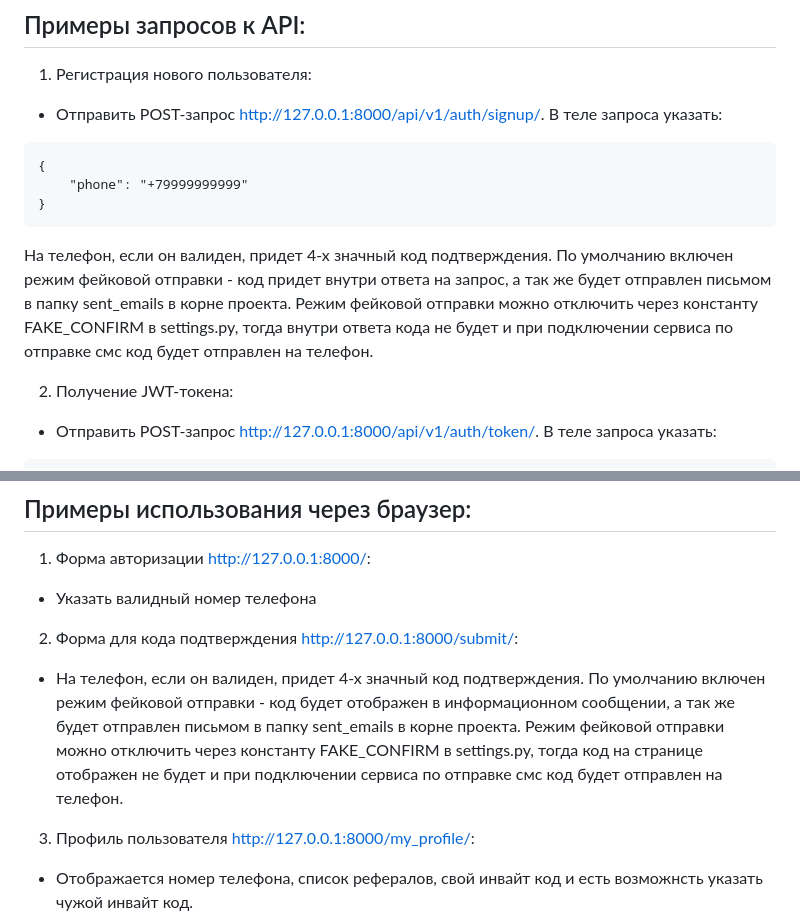
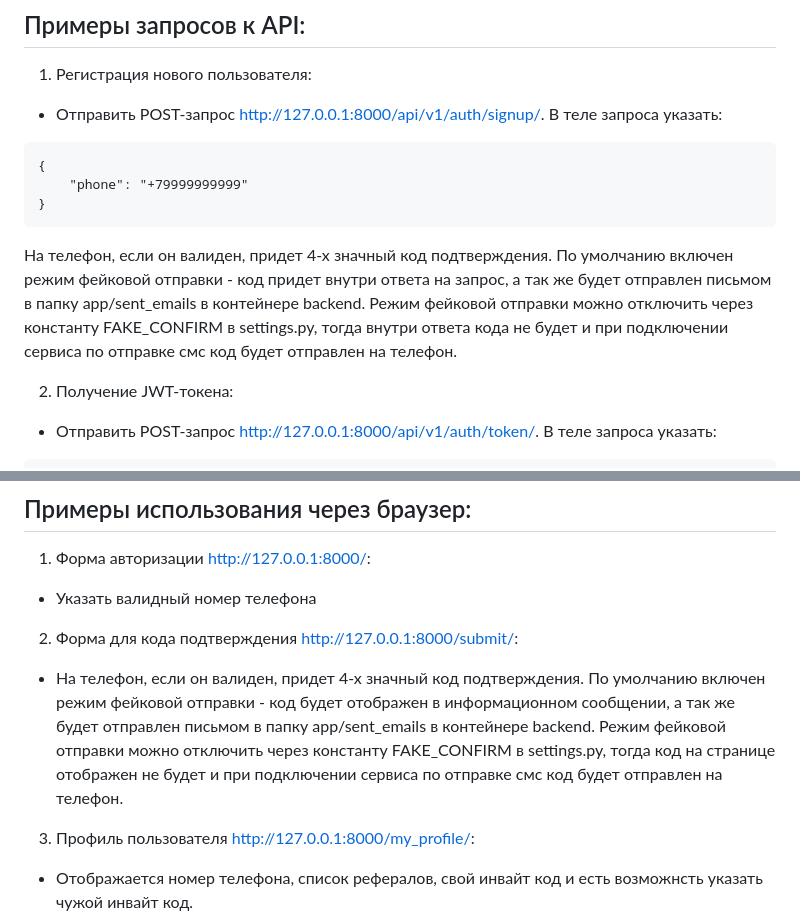
Before and after one commit to FFFSanchez/Hammer-Referrals, a Markdown page: README.md, 2 parts joined by grey strips. Drawn GitHub-style.

````diff
--- a/README.md
+++ b/README.md
@@ -85,7 +85,7 @@ docker compose -f docker-compose.yml exec backend python manage.py createsuperus
 }
 ```
 
-На телефон, если он валиден, придет 4-х значный код подтверждения. По умолчанию включен режим фейковой отправки - код придет внутри ответа на запрос, а так же будет отправлен письмом в папку sent_emails в корне проекта. Режим фейковой отправки можно отключить через константу FAKE_CONFIRM в settings.py, тогда внутри ответа кода не будет и при подключении сервиса по отправке смс код будет отправлен на телефон.
+На телефон, если он валиден, придет 4-х значный код подтверждения. По умолчанию включен режим фейковой отправки - код придет внутри ответа на запрос, а так же будет отправлен письмом в папку app/sent_emails в контейнере backend. Режим фейковой отправки можно отключить через константу FAKE_CONFIRM в settings.py, тогда внутри ответа кода не будет и при подключении сервиса по отправке смс код будет отправлен на телефон.
 
 2) Получение JWT-токена:
 * Отправить POST-запрос http://127.0.0.1:8000/api/v1/auth/token/. В теле запроса указать:
@@ -184,7 +184,7 @@ Bearer *token*
 * Указать валидный номер телефона
 
 2) Форма для кода подтверждения http://127.0.0.1:8000/submit/:
-* На телефон, если он валиден, придет 4-х значный код подтверждения. По умолчанию включен режим фейковой отправки - код будет отображен в информационном сообщении, а так же будет отправлен письмом в папку sent_emails в корне проекта. Режим фейковой отправки можно отключить через константу FAKE_CONFIRM в settings.py, тогда код на странице отображен не будет и при подключении сервиса по отправке смс код будет отправлен на телефон.
+* На телефон, если он валиден, придет 4-х значный код подтверждения. По умолчанию включен режим фейковой отправки - код будет отображен в информационном сообщении, а так же будет отправлен письмом в папку app/sent_emails в контейнере backend. Режим фейковой отправки можно отключить через константу FAKE_CONFIRM в settings.py, тогда код на странице отображен не будет и при подключении сервиса по отправке смс код будет отправлен на телефон.
 
 3) Профиль пользователя http://127.0.0.1:8000/my_profile/:
 * Отображается номер телефона, список рефералов, свой инвайт код и есть возможнсть указать чужой инвайт код.
````
